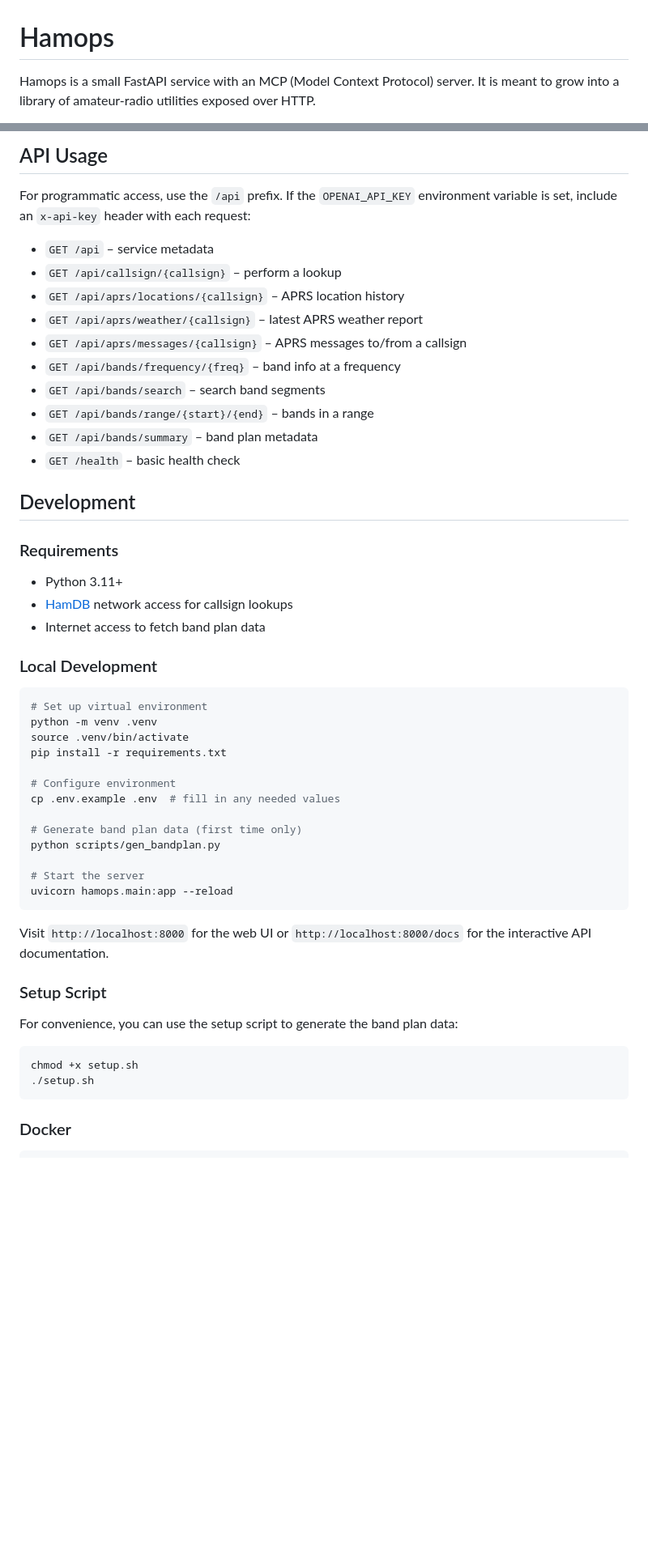
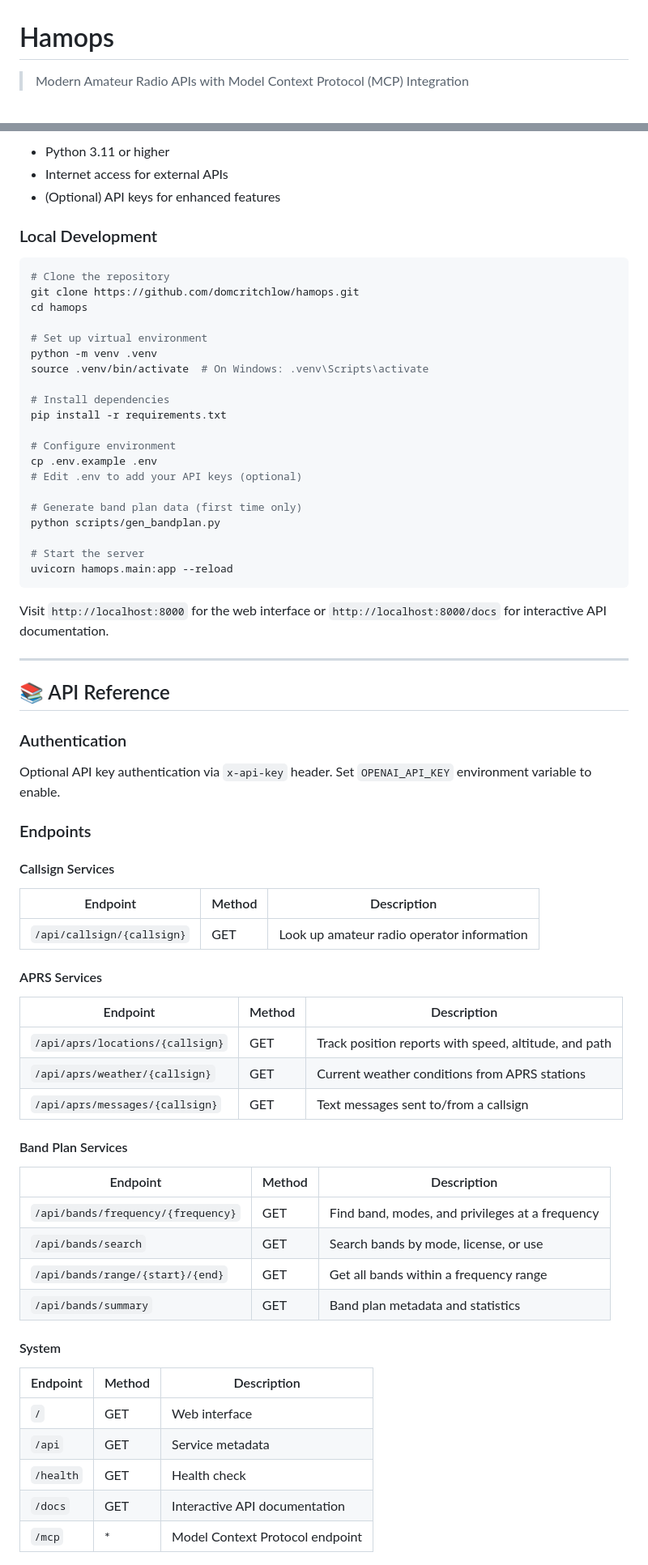
Before and after one commit to DomCritchlow/hamops, a Markdown page: README.md, 2 parts joined by grey strips. Shown at 81% size. Rendered like a GitHub page; blank space fills up the shorter version.

````diff
--- a/README.md
+++ b/README.md
@@ -1,5 +1,4 @@
 # Hamops
 
-Hamops is a small FastAPI service with an MCP (Model Context Protocol) server. It
-is meant to grow into a library of amateur‑radio utilities exposed over HTTP.
+> Modern Amateur Radio APIs with Model Context Protocol (MCP) Integration
 
@@ -63,37 +30,24 @@ searching by frequency, mode, band name, and license class.
-## API Usage
-
-For programmatic access, use the `/api` prefix. If the `OPENAI_API_KEY`
-environment variable is set, include an `x-api-key` header with each
-request:
-
-- `GET /api` – service metadata
-- `GET /api/callsign/{callsign}` – perform a lookup
-- `GET /api/aprs/locations/{callsign}` – APRS location history
-- `GET /api/aprs/weather/{callsign}` – latest APRS weather report
-- `GET /api/aprs/messages/{callsign}` – APRS messages to/from a callsign
-- `GET /api/bands/frequency/{freq}` – band info at a frequency
-- `GET /api/bands/search` – search band segments
-- `GET /api/bands/range/{start}/{end}` – bands in a range
-- `GET /api/bands/summary` – band plan metadata
-- `GET /health` – basic health check
-
-## Development
-
-### Requirements
-- Python 3.11+
-- [HamDB](http://api.hamdb.org) network access for callsign lookups
-- Internet access to fetch band plan data
+- Python 3.11 or higher
+- Internet access for external APIs
+- (Optional) API keys for enhanced features
 
 ### Local Development
 
 ```bash
+# Clone the repository
+git clone https://github.com/domcritchlow/hamops.git
+cd hamops
+
 # Set up virtual environment
 python -m venv .venv
-source .venv/bin/activate
+source .venv/bin/activate  # On Windows: .venv\Scripts\activate
+
+# Install dependencies
 pip install -r requirements.txt
 
 # Configure environment
-cp .env.example .env  # fill in any needed values
+cp .env.example .env
+# Edit .env to add your API keys (optional)
 
 # Generate band plan data (first time only)
 python scripts/gen_bandplan.py
@@ -102,16 +56,48 @@ python scripts/gen_bandplan.py
 uvicorn hamops.main:app --reload
 ```
 
-Visit `http://localhost:8000` for the web UI or `http://localhost:8000/docs`
-for the interactive API documentation.
+Visit `http://localhost:8000` for the web interface or `http://localhost:8000/docs` for interactive API documentation.
 
-### Setup Script
+---
 
-For convenience, you can use the setup script to generate the band plan data:
+## 📚 API Reference
 
-```bash
-chmod +x setup.sh
-./setup.sh
-```
+### Authentication
 
-### Docker
+Optional API key authentication via `x-api-key` header. Set `OPENAI_API_KEY` environment variable to enable.
+
+### Endpoints
+
+#### Callsign Services
+
+| Endpoint | Method | Description |
+|----------|--------|-------------|
+| `/api/callsign/{callsign}` | GET | Look up amateur radio operator information |
+
+#### APRS Services
+
+| Endpoint | Method | Description |
+|----------|--------|-------------|
+| `/api/aprs/locations/{callsign}` | GET | Track position reports with speed, altitude, and path |
+| `/api/aprs/weather/{callsign}` | GET | Current weather conditions from APRS stations |
+| `/api/aprs/messages/{callsign}` | GET | Text messages sent to/from a callsign |
+
+#### Band Plan Services
+
+| Endpoint | Method | Description |
+|----------|--------|-------------|
+| `/api/bands/frequency/{frequency}` | GET | Find band, modes, and privileges at a frequency |
+| `/api/bands/search` | GET | Search bands by mode, license, or use |
+| `/api/bands/range/{start}/{end}` | GET | Get all bands within a frequency range |
+| `/api/bands/summary` | GET | Band plan metadata and statistics |
+
+#### System
+
+| Endpoint | Method | Description |
+|----------|--------|-------------|
+| `/` | GET | Web interface |
+| `/api` | GET | Service metadata |
+| `/health` | GET | Health check |
+| `/docs` | GET | Interactive API documentation |
+| `/mcp` | * | Model Context Protocol endpoint |
+
````
Also changed, not shown: other parts of README.md (+187 -81 lines).
